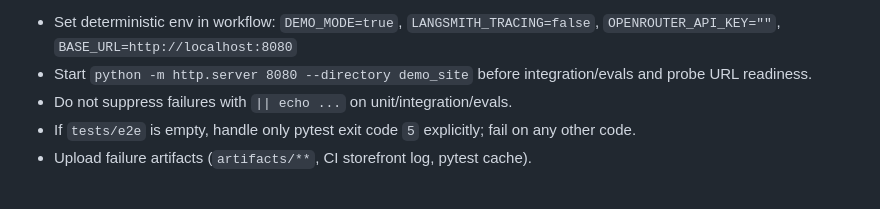
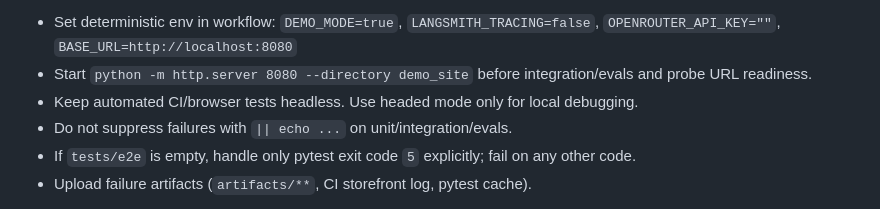
Before and after one commit to petrubirgoveanu/TestPilot-GUI, a Markdown page: docs/milestone-checklist.md, the part around the change. Drawn GitHub-style.

```diff
--- a/docs/milestone-checklist.md
+++ b/docs/milestone-checklist.md
@@ -1120,6 +1120,7 @@ Official Playwright Python image.
 **M9 CI hard requirements (do not skip):**
 - Set deterministic env in workflow: `DEMO_MODE=true`, `LANGSMITH_TRACING=false`, `OPENROUTER_API_KEY=""`, `BASE_URL=http://localhost:8080`
 - Start `python -m http.server 8080 --directory demo_site` before integration/evals and probe URL readiness.
+- Keep automated CI/browser tests headless. Use headed mode only for local debugging.
 - Do not suppress failures with `|| echo ...` on unit/integration/evals.
 - If `tests/e2e` is empty, handle only pytest exit code `5` explicitly; fail on any other code.
 - Upload failure artifacts (`artifacts/**`, CI storefront log, pytest cache).
```
Also changed, not shown: README.md (+1 -0 lines), docs/how-to-test-m9.md (+5 -0 lines).
